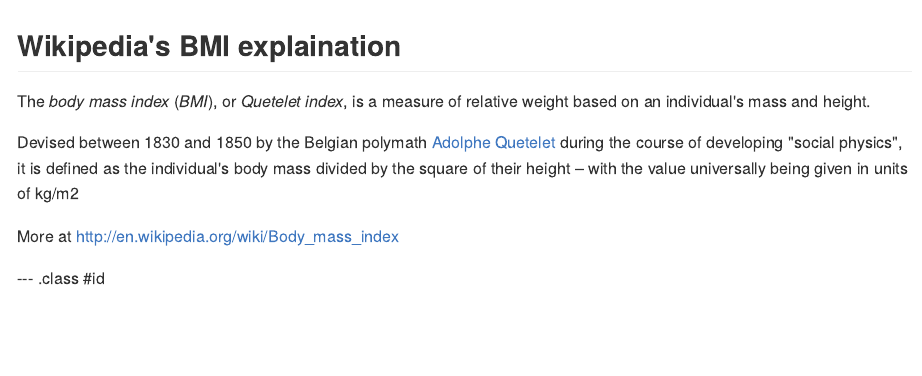
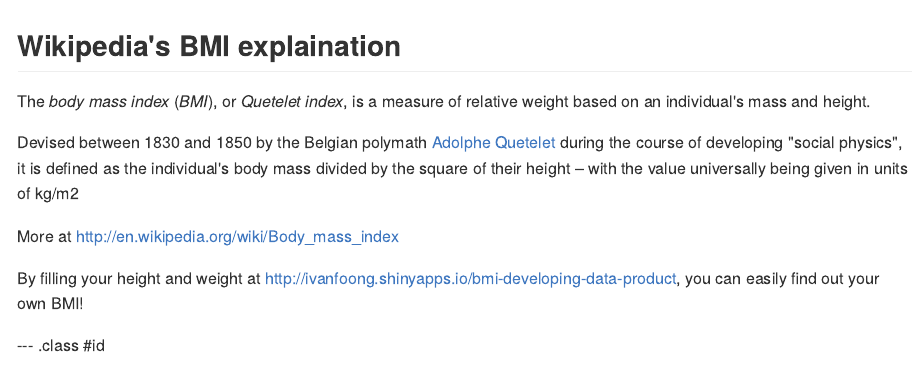
Before and after one commit to ivanfoong/bmi-developing-data-product, an R Markdown document (index.Rmd): the page in a window 1100 px wide, from its top. The pictures show the output file index.md that the author committed with the source, drawn offline in the style of GitHub.

Commit message:
publishing deck

```diff
--- a/index.Rmd
+++ b/index.Rmd
@@ -18,6 +18,8 @@ The *body mass index* (*BMI*), or *Quetelet index*, is a measure of relative wei
 Devised between 1830 and 1850 by the Belgian polymath [Adolphe Quetelet](http://en.wikipedia.org/wiki/Adolphe_Quetelet) during the course of developing "social physics", it is defined as the individual's body mass divided by the square of their height – with the value universally being given in units of kg/m2
 
 More at <http://en.wikipedia.org/wiki/Body_mass_index>
+
+By filling your height and weight at <http://ivanfoong.shinyapps.io/bmi-developing-data-product>, you can easily find out your own BMI!
 
 --- .class #id
 
```
Also changed, not shown: index.html, index.md.
